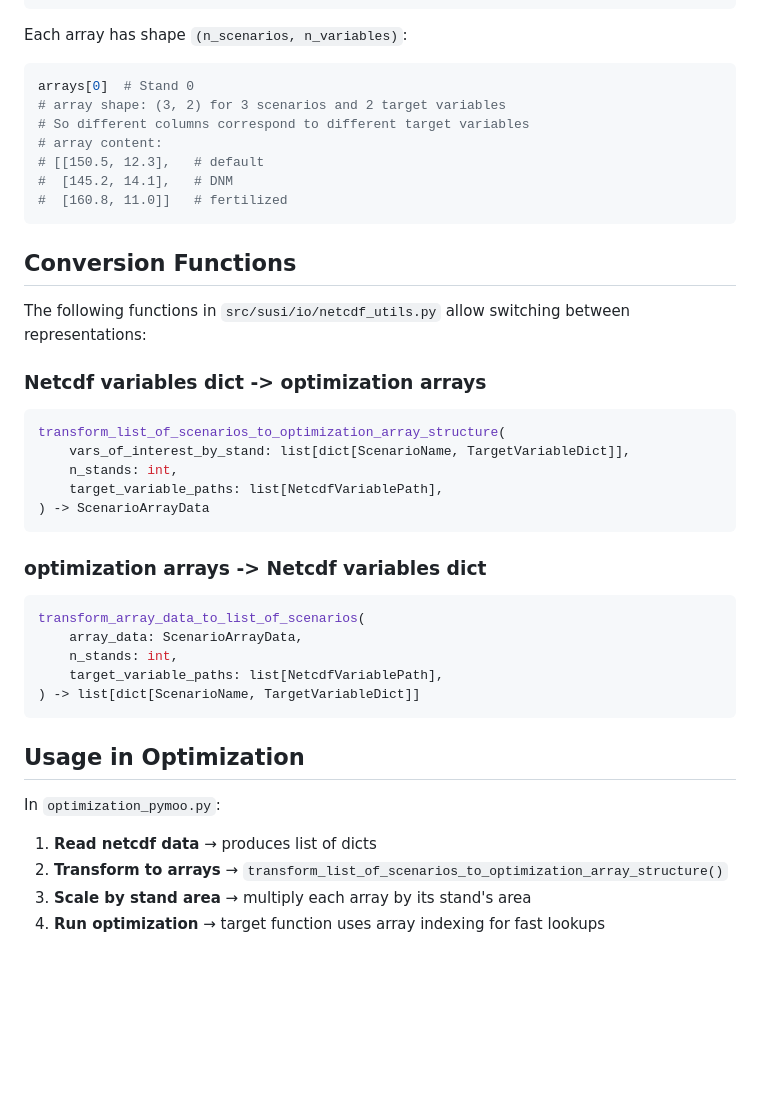
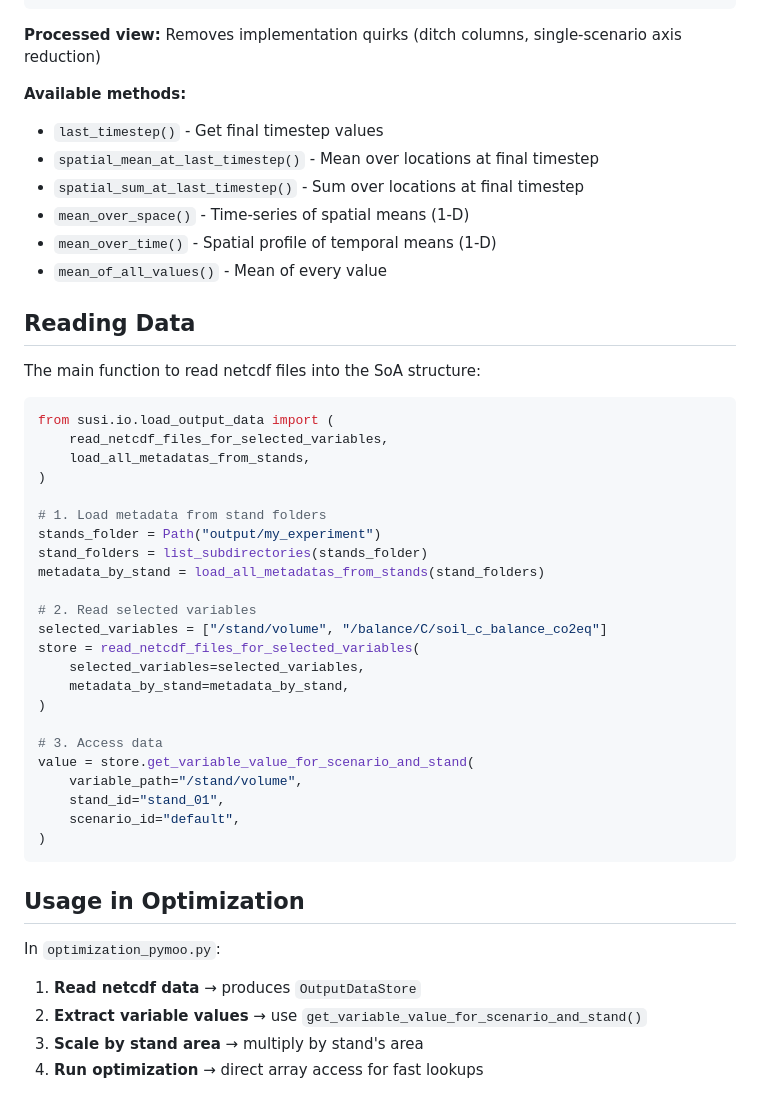
Before and after one commit to Susi-pack/susi_26, a Markdown page: docs/optimization_pymoo.md, the part around one of its changes. Rendered like a GitHub page; blank space fills up the shorter version.

````diff
--- a/docs/optimization_pymoo.md
+++ b/docs/optimization_pymoo.md
@@ -57,47 +72,51 @@ ScenarioArrayData(
 )
 ```
 
-Each array has shape `(n_scenarios, n_variables)`:
+**Processed view:** Removes implementation quirks (ditch columns, single-scenario axis reduction)
+
+**Available methods:**
+- `last_timestep()` - Get final timestep values
+- `spatial_mean_at_last_timestep()` - Mean over locations at final timestep
+- `spatial_sum_at_last_timestep()` - Sum over locations at final timestep
+- `mean_over_space()` - Time-series of spatial means (1-D)
+- `mean_over_time()` - Spatial profile of temporal means (1-D)
+- `mean_of_all_values()` - Mean of every value
+
+## Reading Data
+
+The main function to read netcdf files into the SoA structure:
 
 ```python
-arrays[0]  # Stand 0
-# array shape: (3, 2) for 3 scenarios and 2 target variables
-# So different columns correspond to different target variables
-# array content:
-# [[150.5, 12.3],   # default
-#  [145.2, 14.1],   # DNM
-#  [160.8, 11.0]]   # fertilized
-```
+from susi.io.load_output_data import (
+    read_netcdf_files_for_selected_variables,
+    load_all_metadatas_from_stands,
+)
 
-## Conversion Functions
+# 1. Load metadata from stand folders
+stands_folder = Path("output/my_experiment")
+stand_folders = list_subdirectories(stands_folder)
+metadata_by_stand = load_all_metadatas_from_stands(stand_folders)
 
-The following functions in `src/susi/io/netcdf_utils.py` allow switching between representations:
+# 2. Read selected variables
+selected_variables = ["/stand/volume", "/balance/C/soil_c_balance_co2eq"]
+store = read_netcdf_files_for_selected_variables(
+    selected_variables=selected_variables,
+    metadata_by_stand=metadata_by_stand,
+)
 
-### Netcdf variables dict -> optimization arrays
-
-```python
-transform_list_of_scenarios_to_optimization_array_structure(
-    vars_of_interest_by_stand: list[dict[ScenarioName, TargetVariableDict]],
-    n_stands: int,
-    target_variable_paths: list[NetcdfVariablePath],
-) -> ScenarioArrayData
-```
-
-### optimization arrays -> Netcdf variables dict
-
-```python
-transform_array_data_to_list_of_scenarios(
-    array_data: ScenarioArrayData,
-    n_stands: int,
-    target_variable_paths: list[NetcdfVariablePath],
-) -> list[dict[ScenarioName, TargetVariableDict]]
+# 3. Access data
+value = store.get_variable_value_for_scenario_and_stand(
+    variable_path="/stand/volume",
+    stand_id="stand_01",
+    scenario_id="default",
+)
 ```
 
 ## Usage in Optimization
 
 In `optimization_pymoo.py`:
 
-1. **Read netcdf data** → produces list of dicts
-2. **Transform to arrays** → `transform_list_of_scenarios_to_optimization_array_structure()`
-3. **Scale by stand area** → multiply each array by its stand's area
-4. **Run optimization** → target function uses array indexing for fast lookups
+1. **Read netcdf data** → produces `OutputDataStore`
+2. **Extract variable values** → use `get_variable_value_for_scenario_and_stand()`
+3. **Scale by stand area** → multiply by stand's area
+4. **Run optimization** → direct array access for fast lookups
````
Also changed, not shown: other parts of docs/optimization_pymoo.md (+45 -30 lines).
